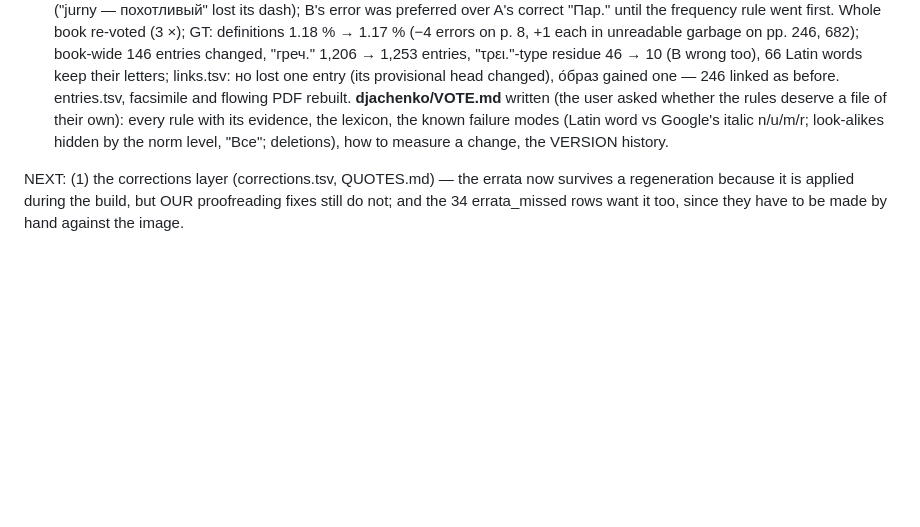
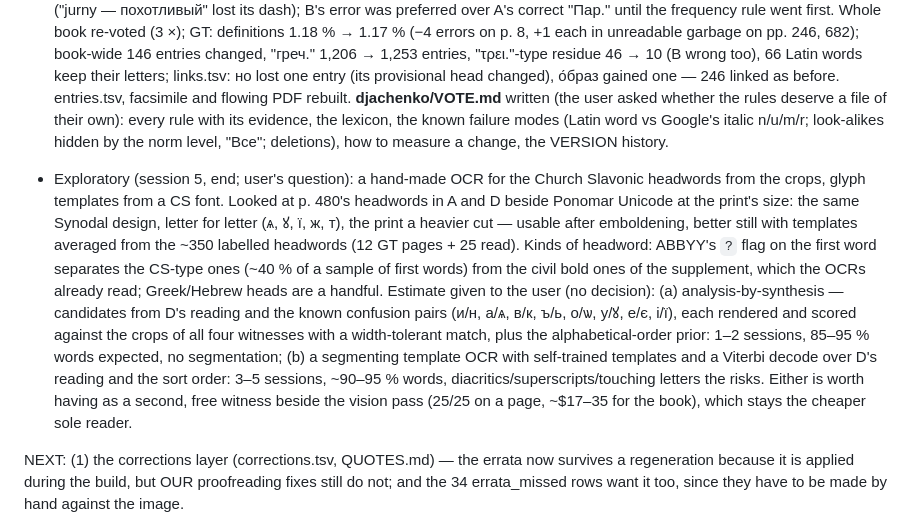
Before and after one commit to pancakescrawlspace/akafist, a Markdown page: djachenko/PROGRESS.md, the part around the change. GitHub-like rendering; blank space fills up the shorter version.

Commit message:
Дьяченко: PROGRESS.md — feasibility estimate of a hand-made headword OCR (exploratory)
Co-Authored-By: Claude Opus 5 <noreply@anthropic.com>

```diff
--- a/djachenko/PROGRESS.md
+++ b/djachenko/PROGRESS.md
@@ -502,6 +502,20 @@ See PLAN.md for the phases. Newest entry last.
   its evidence, the lexicon, the known failure modes (Latin word vs Google's italic n/u/m/r; look-alikes hidden
   by the norm level, "Bce"; deletions), how to measure a change, the VERSION history.
 
+- Exploratory (session 5, end; user's question): a hand-made OCR for the Church Slavonic headwords from the
+  crops, glyph templates from a CS font. Looked at p. 480's headwords in A and D beside Ponomar Unicode at the
+  print's size: the same Synodal design, letter for letter (ѧ, ꙋ, ї, ж, т), the print a heavier cut — usable
+  after emboldening, better still with templates averaged from the ~350 labelled headwords (12 GT pages + 25
+  read). Kinds of headword: ABBYY's `?` flag on the first word separates the CS-type ones (~40 % of a sample of
+  first words) from the civil bold ones of the supplement, which the OCRs already read; Greek/Hebrew heads are a
+  handful. Estimate given to the user (no decision): (a) analysis-by-synthesis — candidates from D's reading and
+  the known confusion pairs (и/н, а/ѧ, в/к, ъ/ь, о/ѡ, у/ꙋ, е/є, і/ї), each rendered and scored against the crops of
+  all four witnesses with a width-tolerant match, plus the alphabetical-order prior: 1–2 sessions, 85–95 % words
+  expected, no segmentation; (b) a segmenting template OCR with self-trained templates and a Viterbi decode over
+  D's reading and the sort order: 3–5 sessions, ~90–95 % words, diacritics/superscripts/touching letters the
+  risks. Either is worth having as a second, free witness beside the vision pass (25/25 on a page, ~$17–35 for
+  the book), which stays the cheaper sole reader.
+
 NEXT: (1) the corrections layer (corrections.tsv, QUOTES.md) — the errata now survives a regeneration because it
   is applied during the build, but OUR proofreading fixes still do not; and the 34 errata_missed rows want it too,
   since they have to be made by hand against the image.
```
